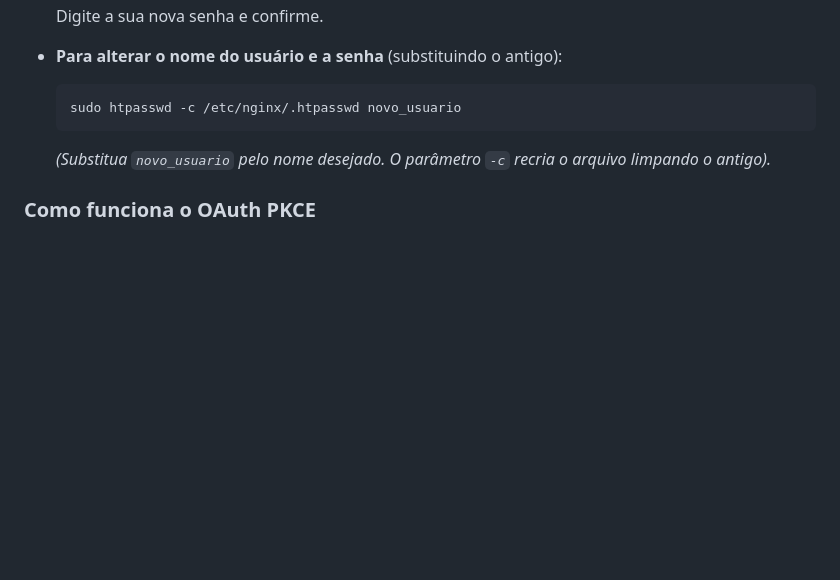
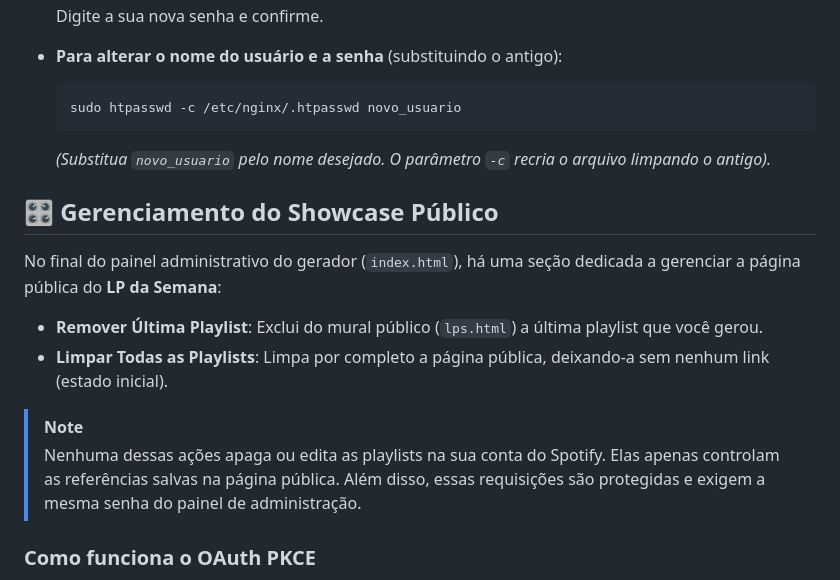
Before and after one commit to heriveltogabriel/SpotyGen, a Markdown page: README.md, the part around the change. Drawn GitHub-style; blank space fills up the shorter version.

Commit message:
Update README.md with Showcase Management Section

```diff
--- a/README.md
+++ b/README.md
@@ -124,6 +124,17 @@ Após a instalação, é altamente recomendado que você altere as credenciais p
   *(Substitua `novo_usuario` pelo nome desejado. O parâmetro `-c` recria o arquivo limpando o antigo).*
 
 
+## 🎛️ Gerenciamento do Showcase Público
+
+No final do painel administrativo do gerador (`index.html`), há uma seção dedicada a gerenciar a página pública do **LP da Semana**:
+
+* **Remover Última Playlist**: Exclui do mural público (`lps.html`) a última playlist que você gerou.
+* **Limpar Todas as Playlists**: Limpa por completo a página pública, deixando-a sem nenhum link (estado inicial).
+
+> [!NOTE]
+> Nenhuma dessas ações apaga ou edita as playlists na sua conta do Spotify. Elas apenas controlam as referências salvas na página pública. Além disso, essas requisições são protegidas e exigem a mesma senha do painel de administração.
+
+
 ### Como funciona o OAuth PKCE
 O SpotyGen não armazena o seu token de acesso no servidor. Ao clicar em **Conectar Spotify**, um código aleatório (`code_verifier`) e seu hash SHA256 (`code_challenge`) são gerados no seu próprio navegador.
 
```
